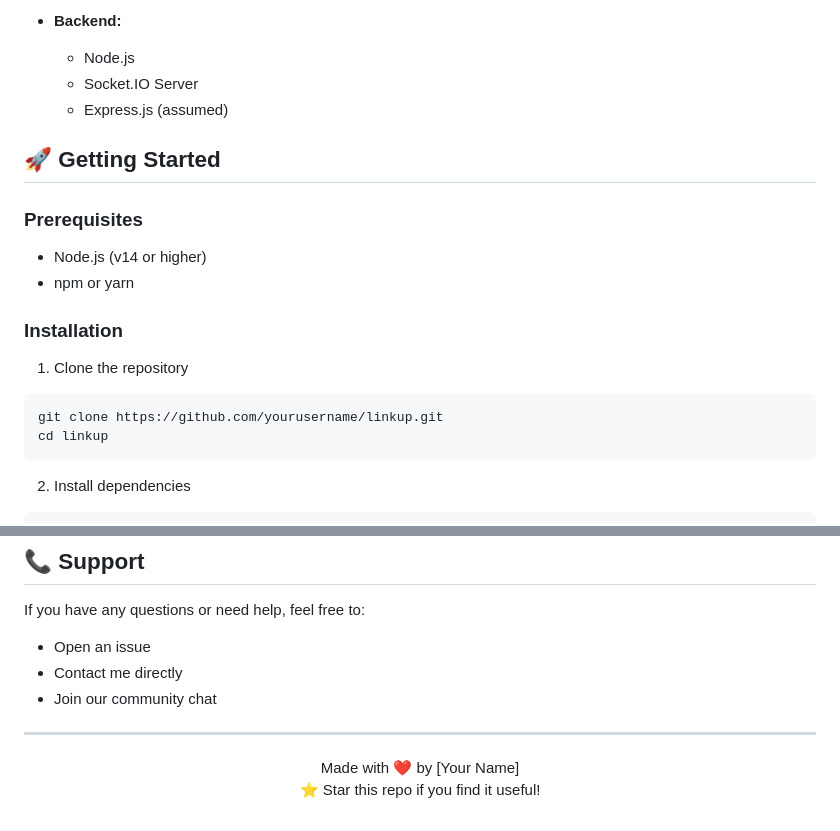
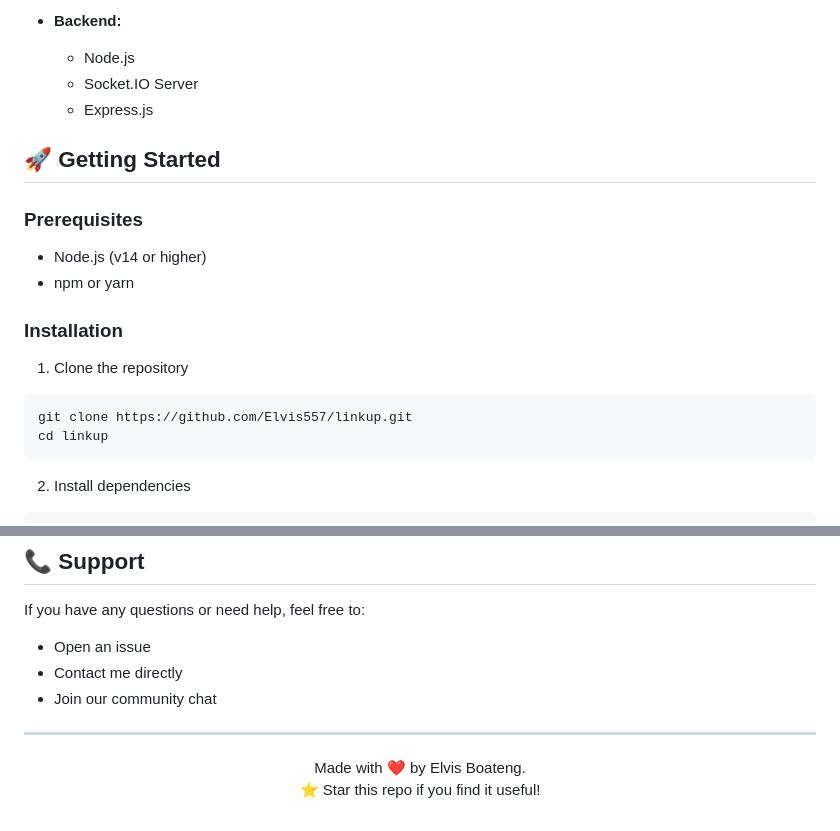
Before and after one commit to Elvis557/LinkUp, a Markdown page: README.md, 2 parts joined by grey strips. GitHub-like rendering.

Commit message:
Revise author details and repository link in README
Updated author information and GitHub link in README.

````diff
--- a/README.md
+++ b/README.md
@@ -37,7 +37,7 @@
 - **Backend:**
   - Node.js
   - Socket.IO Server
-  - Express.js (assumed)
+  - Express.js
 
 ## 🚀 Getting Started
 
@@ -50,7 +50,7 @@
 
 1. Clone the repository
 ```bash
-git clone https://github.com/yourusername/linkup.git
+git clone https://github.com/Elvis557/linkup.git
 cd linkup
 ```
 
@@ -149,7 +149,7 @@ If you have any questions or need help, feel free to:
 ---
 
 <div align="center">
-  Made with ❤️ by [Your Name]
+  Made with ❤️ by Elvis Boateng.
 
   ⭐ Star this repo if you find it useful!
 </div>
````
Also changed, not shown: other parts of README.md (+2 -2 lines).
